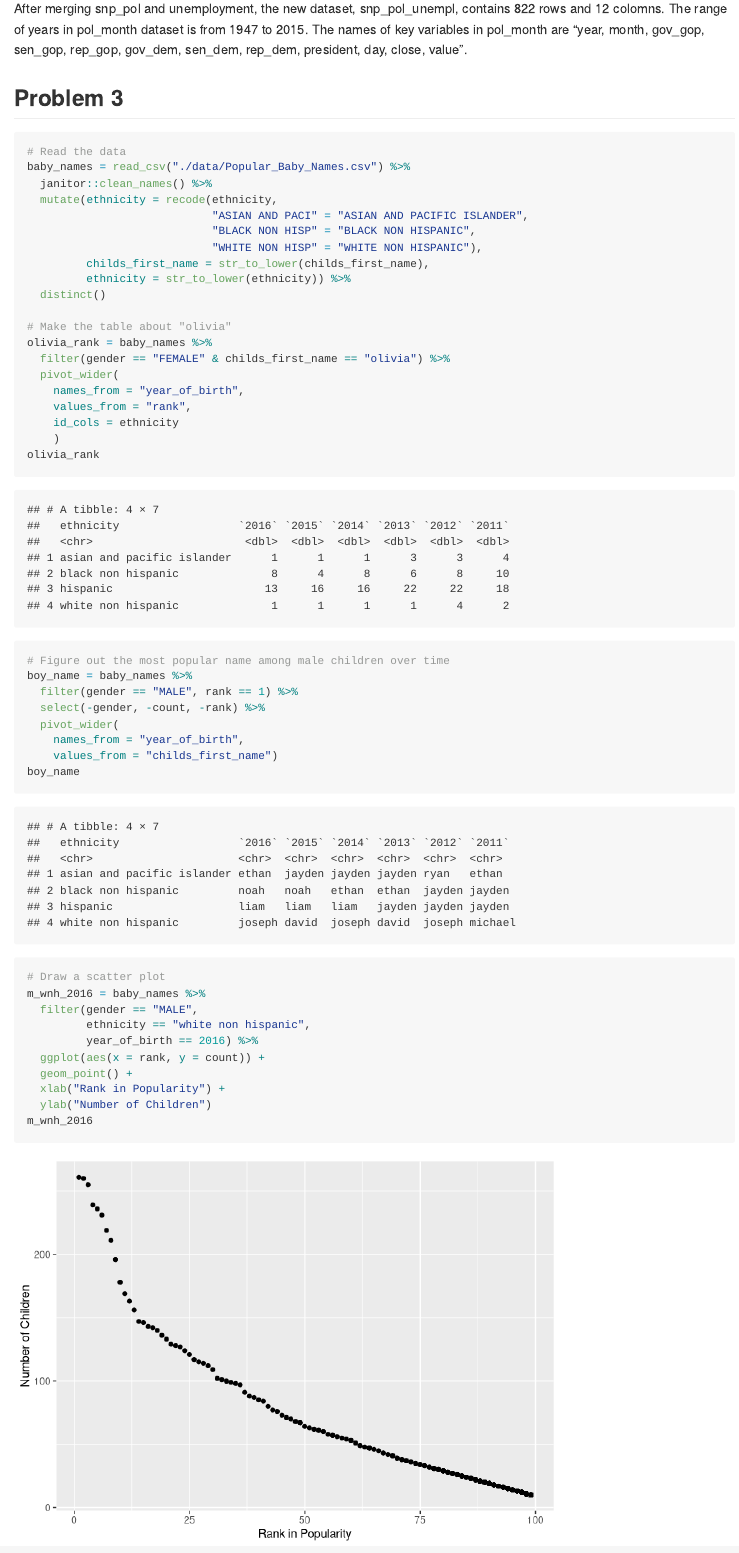
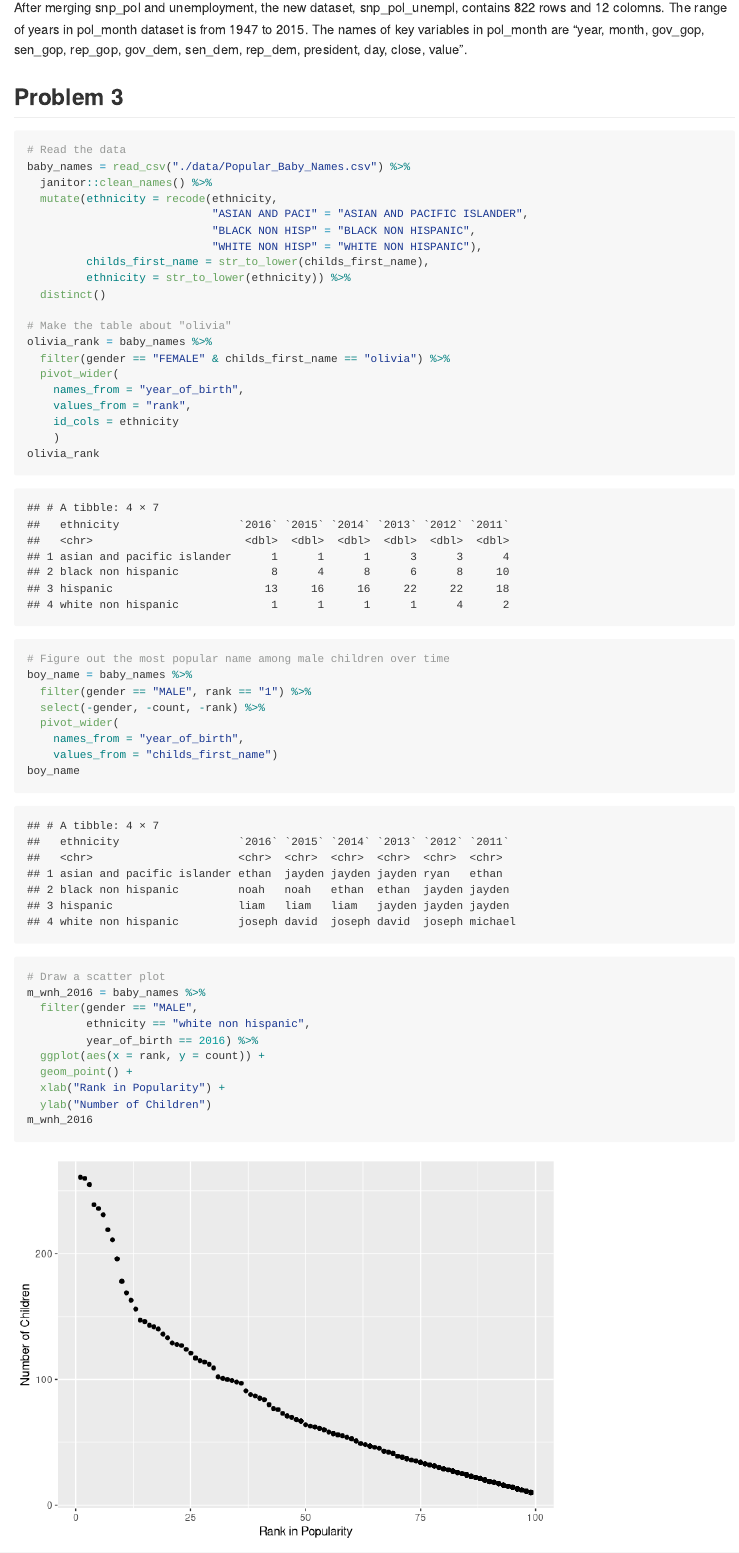
Before and after one commit to yw725/p8105_hw2_yw3438, an R Markdown document (p8105_hw2_yw3438.Rmd): the page in a window 1100 px wide, from 5010 px down before the commit and from 5460 px down after it, so that both start at the same text. Rendered offline with R 4.5, knitr and Pandoc, with nearby package versions; long lines of code are wrapped; column names are cleaned by a stand-in for the janitor package.

Commit message:
Some corrections.

```diff
--- a/p8105_hw2_yw3438.Rmd
+++ b/p8105_hw2_yw3438.Rmd
@@ -139,7 +140,7 @@ olivia_rank
 
 # Figure out the most popular name among male children over time
 boy_name = baby_names %>%
-  filter(gender == "MALE", rank == 1) %>%
+  filter(gender == "MALE", rank == "1") %>%
   select(-gender, -count, -rank) %>%
   pivot_wider(
     names_from = "year_of_birth",
```
Also changed, not shown: p8105_hw2_yw3438.md, p8105_hw2_yw3438.Rmd (1 more changed lines).
